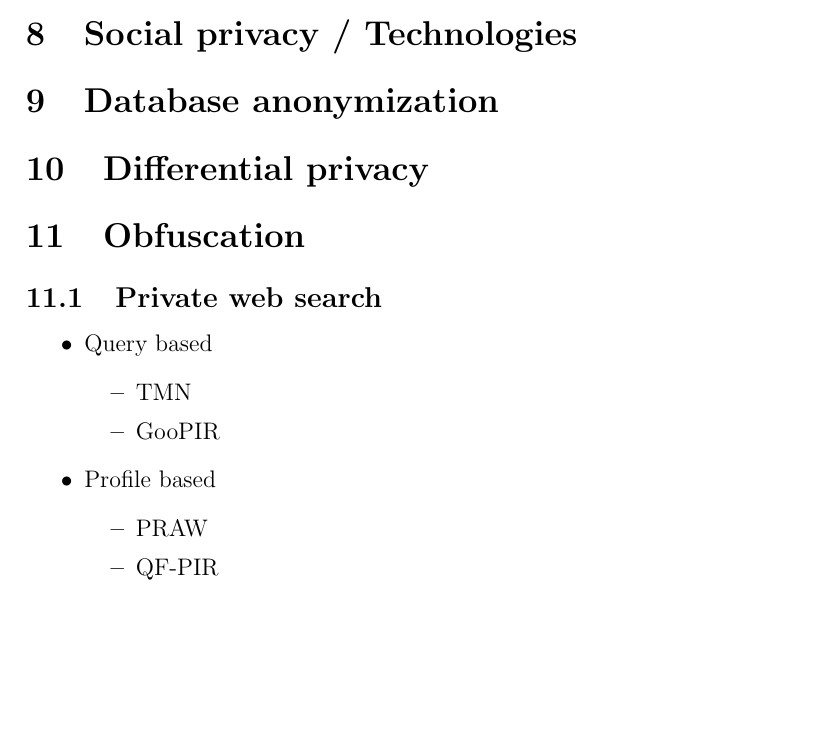
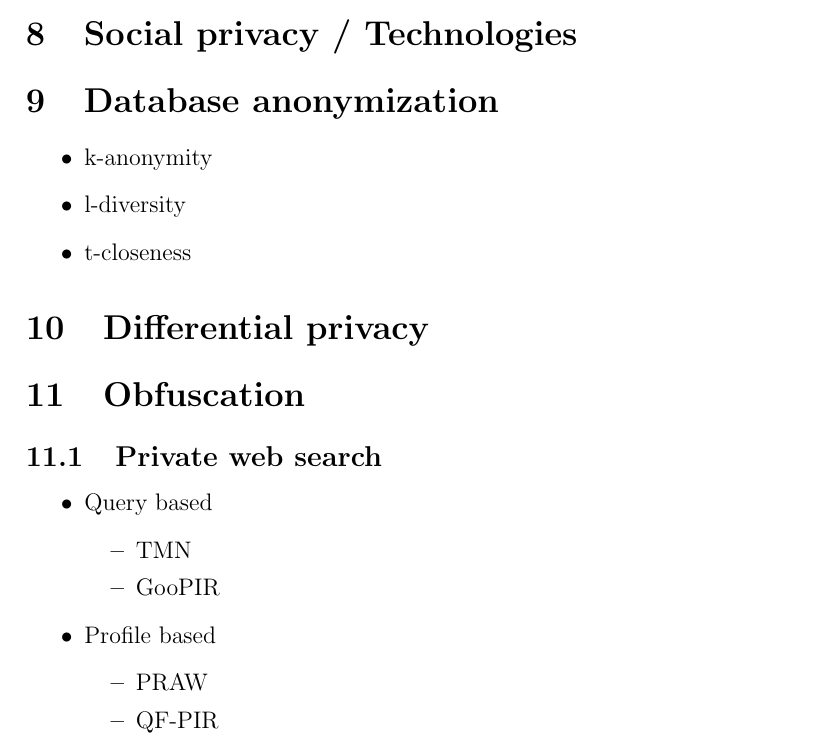
Before and after one commit to KULeuven-CS/Privacy-Technologies, a LaTeX document (overview.tex): part of page 1 of 2, cut so that both start at the same text, the shorter picture padded with empty space. Compiled offline with pdfLaTeX.

Commit message:
db anonymization

```diff
--- a/overview.tex
+++ b/overview.tex
@@ -26,6 +26,11 @@
 
 %Lecture 6
 \section{Database anonymization}
+\begin{itemize}
+	\item k-anonymity
+	\item l-diversity
+	\item t-closeness
+\end{itemize}
 
 \section{Differential privacy}
 
```
